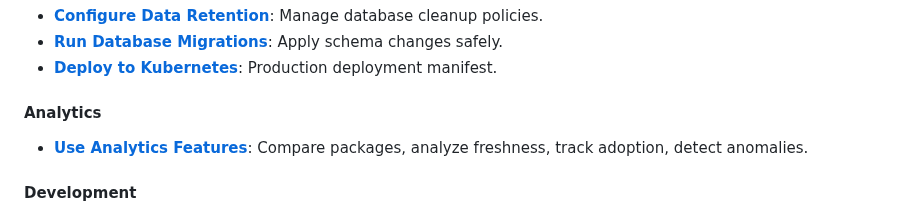
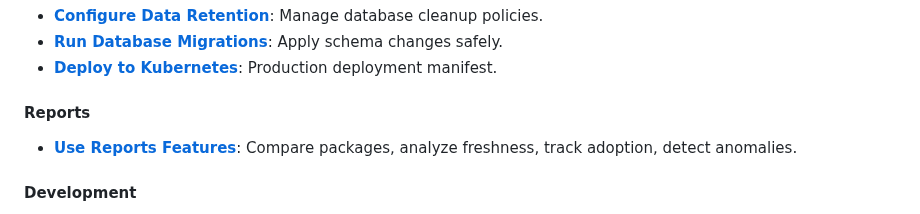
Before and after one commit to txlog/server, a Markdown page: docs/README.md, the part around the change. GitHub-like rendering.

Commit message:
docs: rename analytics documentation to reports
- Rename use-analytics.md to use-reports.md
- Update title and content to reflect Reports naming
- Update README.md to reference the renamed file

```diff
--- a/docs/README.md
+++ b/docs/README.md
@@ -29,9 +29,9 @@ Welcome to the Txlog Server documentation. This documentation is divided into fo
 - **[Run Database Migrations](how-to/run-migrations.md)**: Apply schema changes safely.
 - **[Deploy to Kubernetes](how-to/deploy-kubernetes.md)**: Production deployment manifest.
 
-#### Analytics
+#### Reports
 
-- **[Use Analytics Features](how-to/use-analytics.md)**: Compare packages, analyze freshness, track adoption, detect anomalies.
+- **[Use Reports Features](how-to/use-reports.md)**: Compare packages, analyze freshness, track adoption, detect anomalies.
 
 #### Development
 
```
Also changed, not shown: docs/how-to/use-reports.md (renamed from docs/how-to/use-analytics.md, +4 -4 lines).
